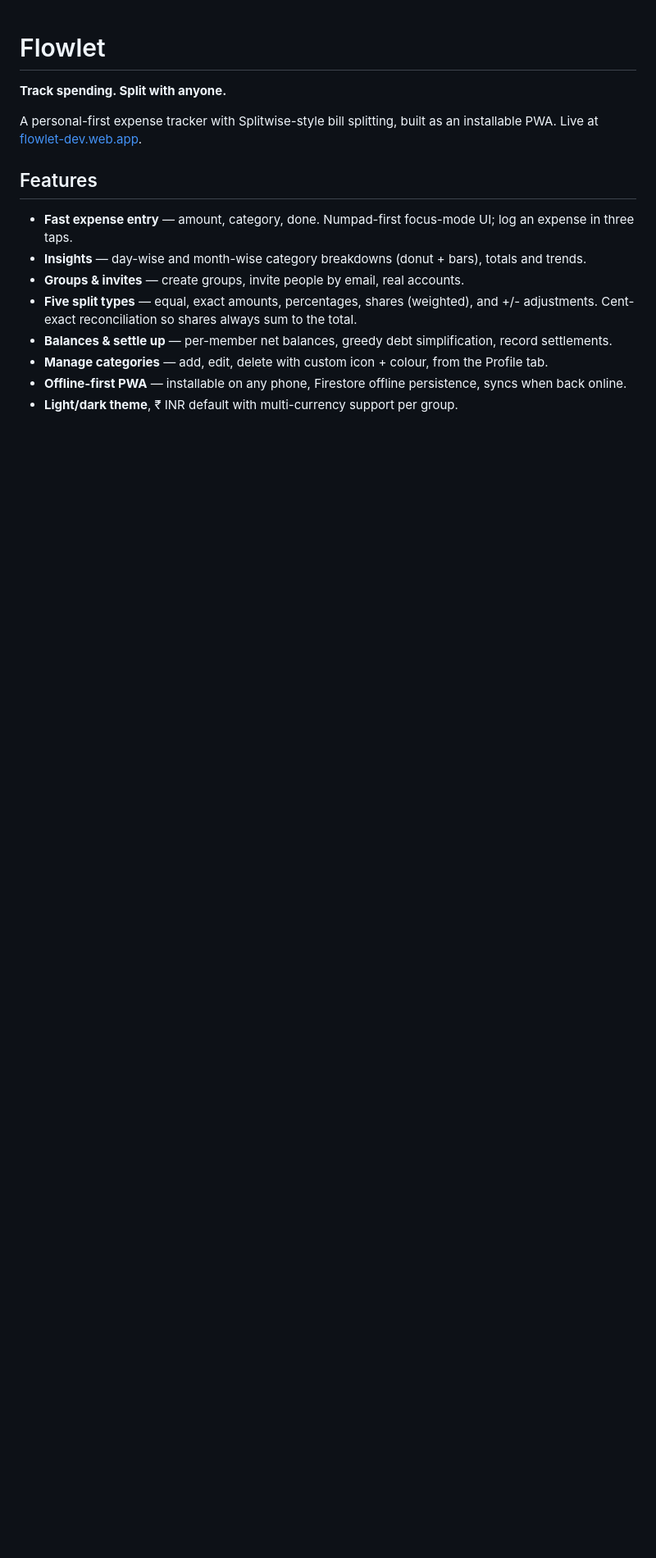
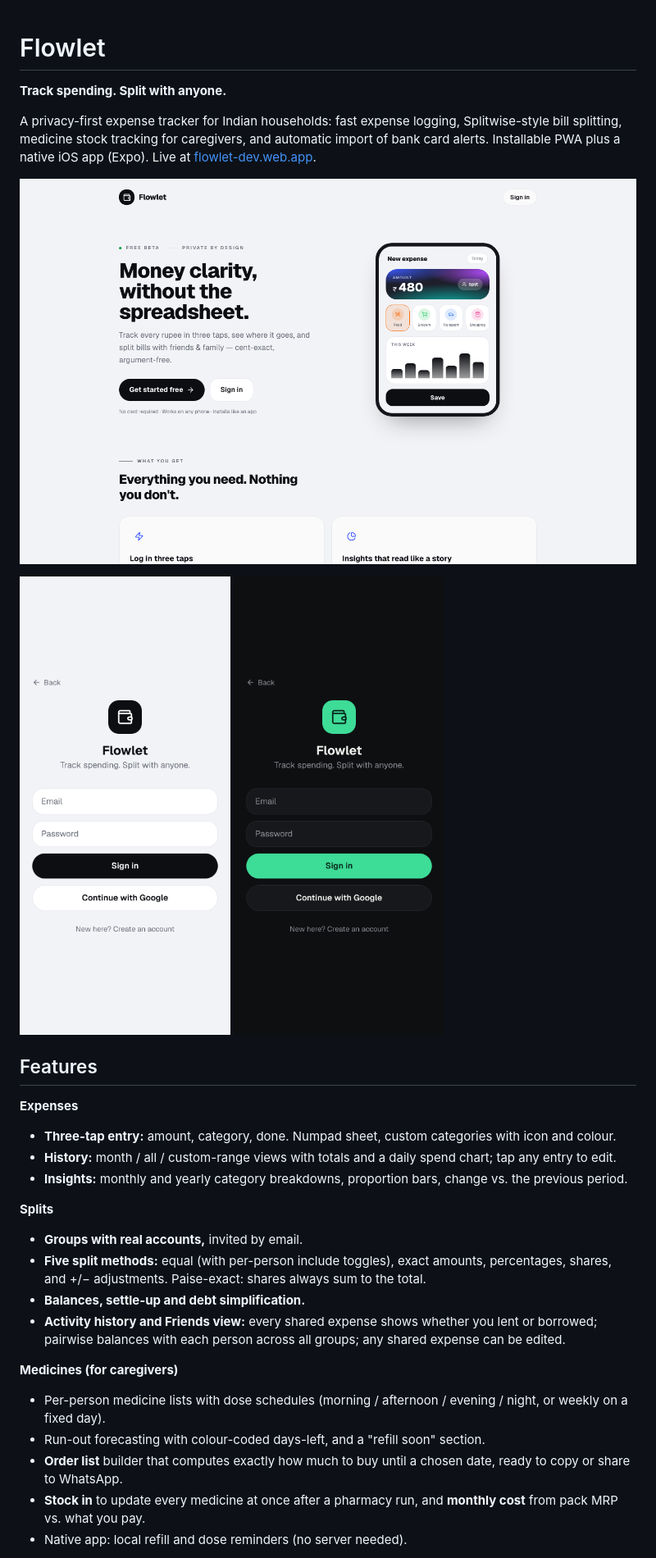
Before and after one commit to ZeeshanDen/Flolet, a Markdown page: README.md, the part around one of its changes. Shown at 82% size. GitHub-like rendering; pictures changed too: docs/screenshots/landing-light.png (added), docs/screenshots/signin-dark.png (added), docs/screenshots/signin-light.png (added); blank space fills up the shorter version.

```diff
--- a/README.md
+++ b/README.md
@@ -2,15 +2,32 @@
 
 **Track spending. Split with anyone.**
 
-A personal-first expense tracker with Splitwise-style bill splitting, built as an installable PWA. Live at [flowlet-dev.web.app](https://flowlet-dev.web.app).
+A privacy-first expense tracker for Indian households: fast expense logging, Splitwise-style bill splitting, medicine stock tracking for caregivers, and automatic import of bank card alerts. Installable PWA plus a native iOS app (Expo). Live at [flowlet-dev.web.app](https://flowlet-dev.web.app).
+
+![Flowlet landing page](docs/screenshots/landing-light.png)
+
+<p>
+  <img src="docs/screenshots/signin-light.png" width="260" alt="Sign in, light theme">
+  <img src="docs/screenshots/signin-dark.png" width="260" alt="Sign in, dark theme">
+</p>
 
 ## Features
 
-- **Fast expense entry** — amount, category, done. Numpad-first focus-mode UI; log an expense in three taps.
-- **Insights** — day-wise and month-wise category breakdowns (donut + bars), totals and trends.
-- **Groups & invites** — create groups, invite people by email, real accounts.
-- **Five split types** — equal, exact amounts, percentages, shares (weighted), and +/- adjustments. Cent-exact reconciliation so shares always sum to the total.
-- **Balances & settle up** — per-member net balances, greedy debt simplification, record settlements.
-- **Manage categories** — add, edit, delete with custom icon + colour, from the Profile tab.
-- **Offline-first PWA** — installable on any phone, Firestore offline persistence, syncs when back online.
-- **Light/dark theme**, ₹ INR default with multi-currency support per group.
+**Expenses**
+- **Three-tap entry:** amount, category, done. Numpad sheet, custom categories with icon and colour.
+- **History:** month / all / custom-range views with totals and a daily spend chart; tap any entry to edit.
+- **Insights:** monthly and yearly category breakdowns, proportion bars, change vs. the previous period.
+
+**Splits**
+- **Groups with real accounts,** invited by email.
+- **Five split methods:** equal (with per-person include toggles), exact amounts, percentages, shares, and +/− adjustments. Paise-exact: shares always sum to the total.
+- **Balances, settle-up and debt simplification.**
+- **Activity history and Friends view:** every shared expense shows whether you lent or borrowed; pairwise balances with each person across all groups; any shared expense can be edited.
+
+**Medicines (for caregivers)**
+- Per-person medicine lists with dose schedules (morning / afternoon / evening / night, or weekly on a fixed day).
+- Run-out forecasting with colour-coded days-left, and a "refill soon" section.
+- **Order list** builder that computes exactly how much to buy until a chosen date, ready to copy or share to WhatsApp.
+- **Stock in** to update every medicine at once after a pharmacy run, and **monthly cost** from pack MRP vs. what you pay.
+- Native app: local refill and dose reminders (no server needed).
+
```
Also changed, not shown: other parts of README.md (+43 -26 lines), docs/screenshots/landing-dark.png (added), 9 other files.
